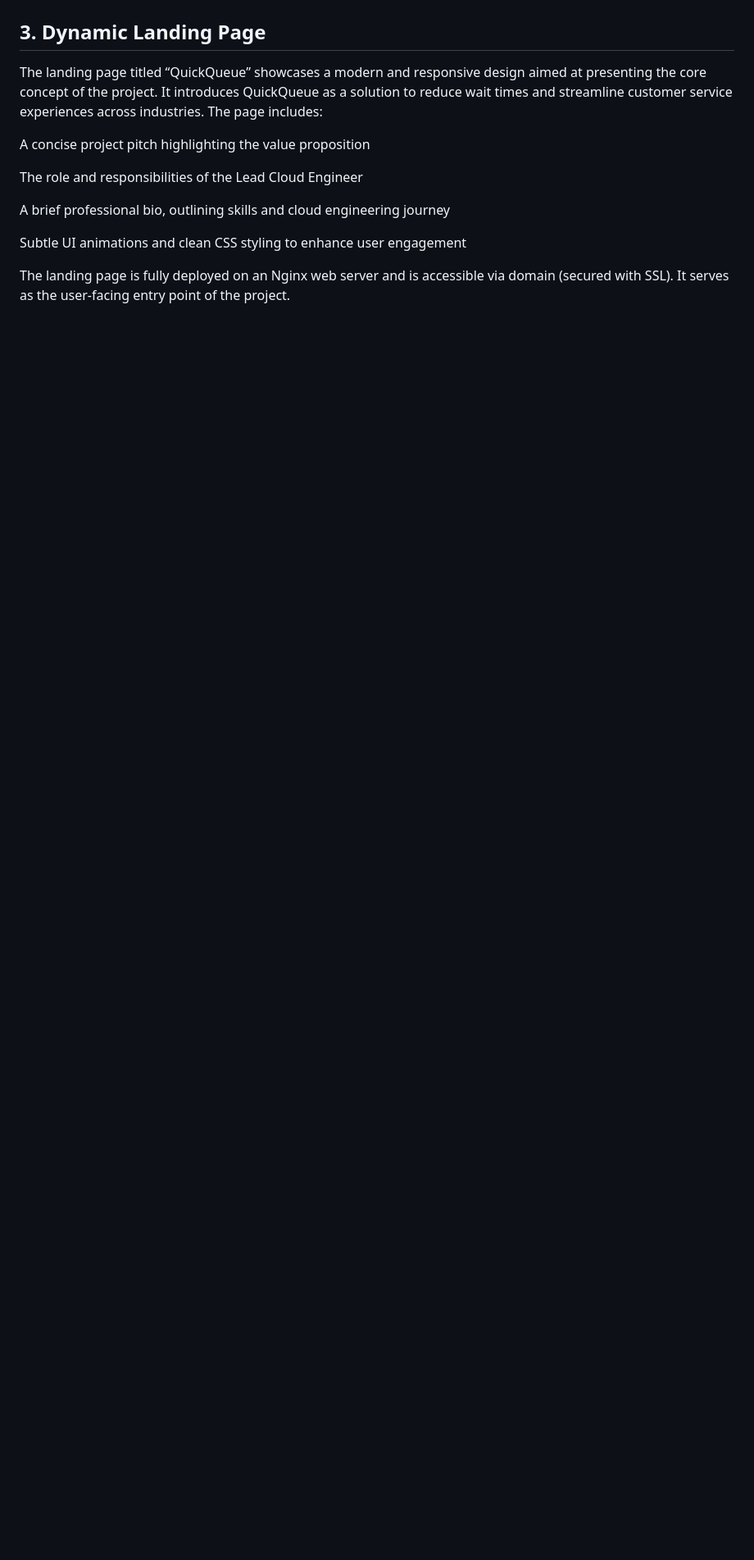
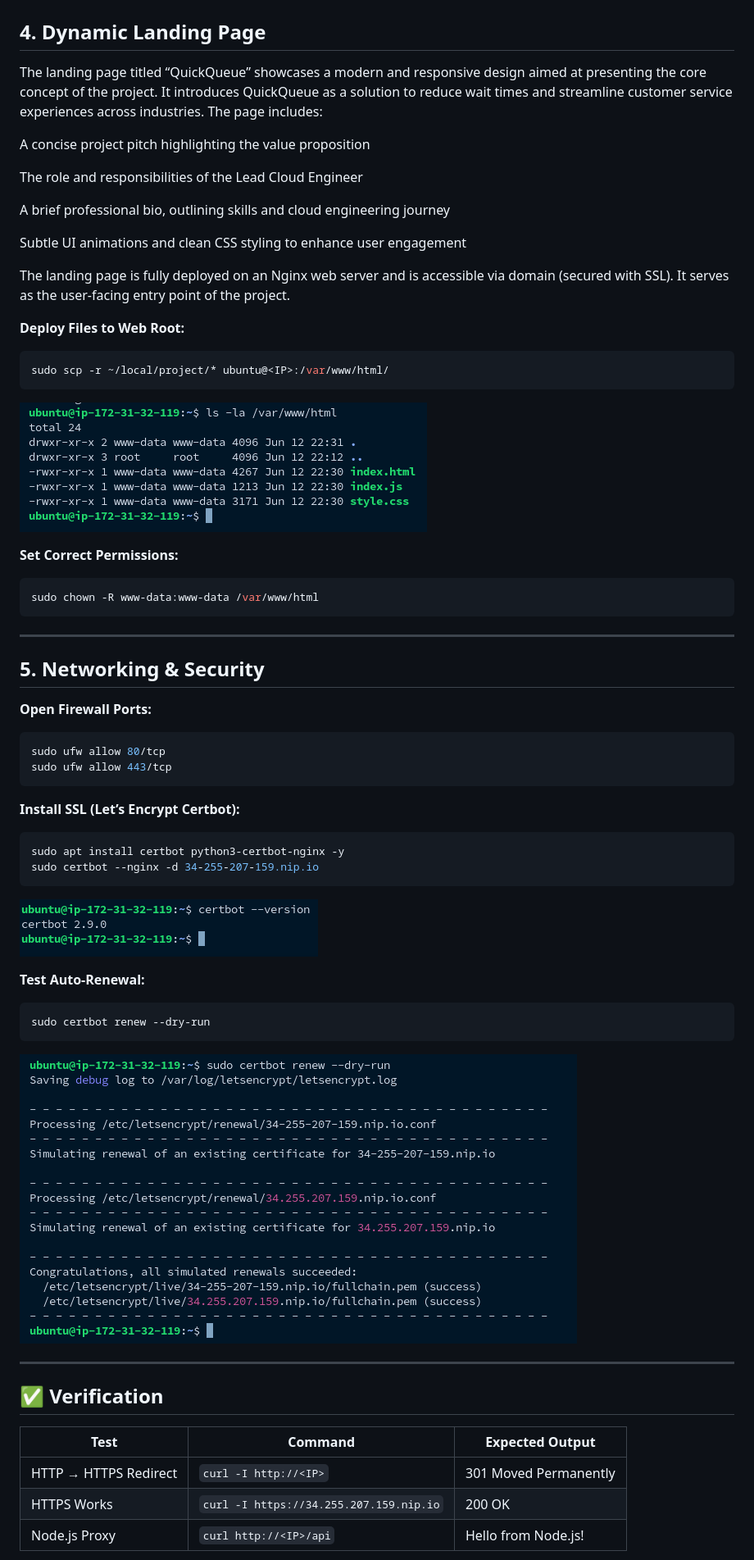
Before and after one commit to akindewa/AltSchool-Exam-Project, a Markdown page: Readme.md, the part around the change printed below. Shown: that part at 82% size. GitHub-like rendering; pictures changed too: images/certbot.png (added), images/dry-run.png (added), images/webroot.png (added); blank space fills up the shorter version.

Commit message:
docs: update README with minor improvements

````diff
--- a/Readme.md
+++ b/Readme.md
@@ -82,7 +82,7 @@ location /api {
 
 ![reverseproxy verification](./images/reverseproxy.png)
 
-## 3. Dynamic Landing Page
+## 4. Dynamic Landing Page
 
 The landing page titled “QuickQueue” showcases a modern and responsive design aimed at presenting the core concept of the project. It introduces QuickQueue as a solution to reduce wait times and streamline customer service experiences across industries. The page includes:
 
@@ -95,3 +95,54 @@ A brief professional bio, outlining  skills and cloud engineering journey
 Subtle UI animations and clean CSS styling to enhance user engagement
 
 The landing page is fully deployed on an Nginx web server and is accessible via domain (secured with SSL). It serves as the user-facing entry point of the project.
+
+**Deploy Files to Web Root:**
+
+```bash
+sudo scp -r ~/local/project/* ubuntu@<IP>:/var/www/html/
+```
+
+![files to web root  verification](./images/webroot.png)
+
+**Set Correct Permissions:**
+
+```bash
+sudo chown -R www-data:www-data /var/www/html
+```
+
+---
+
+## 5. Networking & Security
+
+**Open Firewall Ports:**
+
+```bash
+sudo ufw allow 80/tcp
+sudo ufw allow 443/tcp
+```
+
+**Install SSL (Let’s Encrypt Certbot):**
+
+```bash
+sudo apt install certbot python3-certbot-nginx -y
+sudo certbot --nginx -d 34-255-207-159.nip.io
+```
+![certbot installation verification](./images/certbot.png)
+
+**Test Auto-Renewal:**
+
+```bash
+sudo certbot renew --dry-run
+```
+![dru-run installation verification](./images/dry-run.png)
+
+---
+
+## ✅ Verification
+
+| Test                  | Command                             | Expected Output              |
+|-----------------------|--------------------------------------|------------------------------|
+| HTTP → HTTPS Redirect | `curl -I http://<IP>`                | 301 Moved Permanently        |
+| HTTPS Works           | `curl -I https://34.255.207.159.nip.io` | 200 OK                    |
+| Node.js Proxy         | `curl http://<IP>/api`               | Hello from Node.js!          |
+
````
Also changed, not shown: other parts of Readme.md (+8 -1 lines), images/domainname.png (added), images/ipver.png (added).
